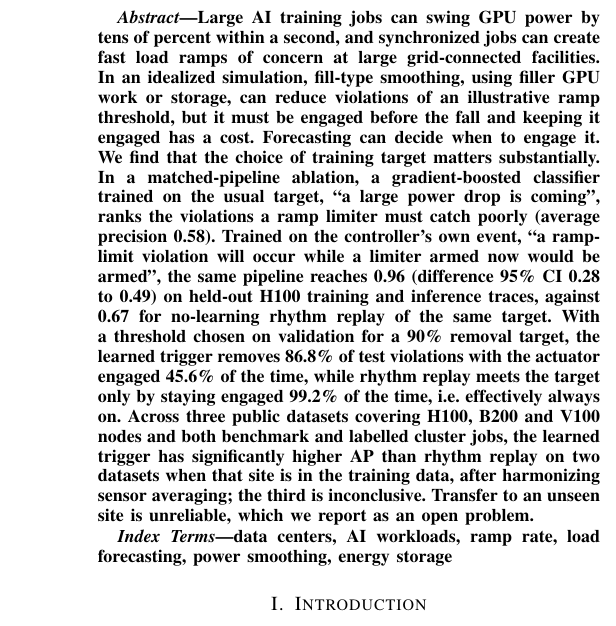
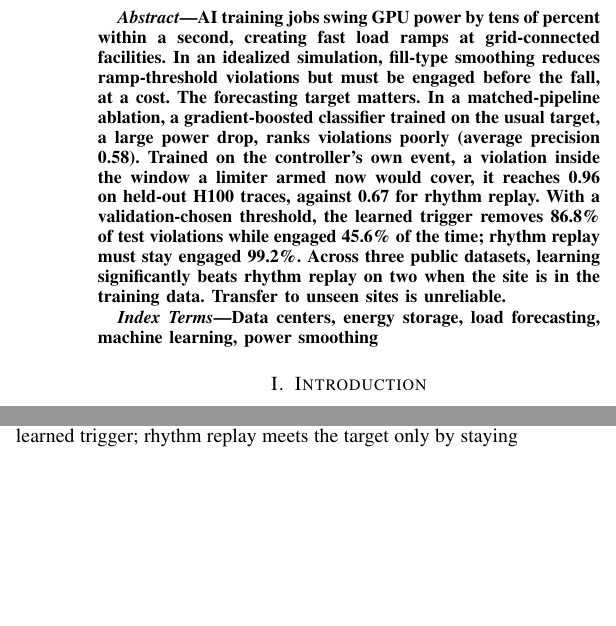
Before and after one commit to sayedRaheel/predict-the-breach, a LaTeX paper (latex/main.tex): part of one column of page 1 of 4 before the commit and two parts of the columns of pages 1 and 2 of 4 after it, the two joined at a grey line, cut so that both start at the same text, the shorter picture padded with empty space. Compiled offline with pdfLaTeX.

Commit message:
Update to final submission: 143-word abstract, index terms, Type42 figure fonts
Co-Authored-By: Claude Opus 5.5 <noreply@anthropic.com>

```diff
--- a/latex/main.tex
+++ b/latex/main.tex
@@ -21,28 +21,21 @@
 \maketitle
 
 \begin{abstract}
-Large AI training jobs can swing GPU power by tens of percent within a second, and synchronized jobs can
-create fast load ramps of concern at large grid-connected facilities. In an idealized simulation,
-fill-type smoothing, using filler GPU work or storage, can reduce violations of an illustrative ramp
-threshold, but it must be engaged before the fall and keeping it engaged has a cost.
-Forecasting can decide when to engage it. We find that the choice of training target matters
-substantially. In a matched-pipeline ablation, a gradient-boosted classifier trained on the usual target,
-``a large power drop is coming'', ranks the violations a ramp limiter must catch poorly (average precision
-0.58). Trained on the controller's own event, ``a ramp-limit violation will occur while a
-limiter armed now would be armed'', the same pipeline reaches 0.96 (difference 95\% CI
-0.28 to 0.49) on held-out H100 training and inference
-traces, against 0.67 for no-learning rhythm replay of the same target. With a threshold chosen on
-validation for a 90\% removal target, the learned trigger removes 86.8\% of test
-violations with the actuator engaged 45.6\% of the time, while rhythm replay meets
-the target only by staying engaged 99.2\% of the time, i.e.\ effectively always on.
-Across three public datasets covering H100, B200 and V100 nodes and both benchmark and labelled cluster jobs,
-the learned trigger has significantly higher AP than rhythm replay on two datasets when that site is in the
-training data, after harmonizing sensor averaging; the third is inconclusive. Transfer to an unseen
-site is unreliable, which we report as an open problem.
+AI training jobs swing GPU power by tens of percent within a second, creating fast load ramps at
+grid-connected facilities. In an idealized simulation, fill-type smoothing reduces ramp-threshold
+violations but must be engaged before the fall, at a cost. The forecasting target matters. In a
+matched-pipeline ablation, a gradient-boosted classifier trained on the usual target, a large power drop,
+ranks violations poorly (average precision 0.58). Trained on the controller's own event,
+a violation inside the window a limiter armed now would cover, it reaches 0.96 on
+held-out H100 traces, against 0.67 for rhythm replay. With a validation-chosen threshold, the
+learned trigger removes 86.8\% of test violations while engaged
+45.6\% of the time; rhythm replay must stay engaged 99.2\%.
+Across three public datasets, learning significantly beats rhythm replay on two when the site is in the
+training data. Transfer to unseen sites is unreliable.
 \end{abstract}
 
 \begin{IEEEkeywords}
-data centers, AI workloads, ramp rate, load forecasting, power smoothing, energy storage
+Data centers, energy storage, load forecasting, machine learning, power smoothing
 \end{IEEEkeywords}
 
 \section{Introduction}
```
Also changed, not shown: Hussain_PredictTheBreach_PESGM2027.pdf, README.md, latex/fig_example.pdf, latex/fig_forest.pdf, latex/fig_readiness.pdf.
